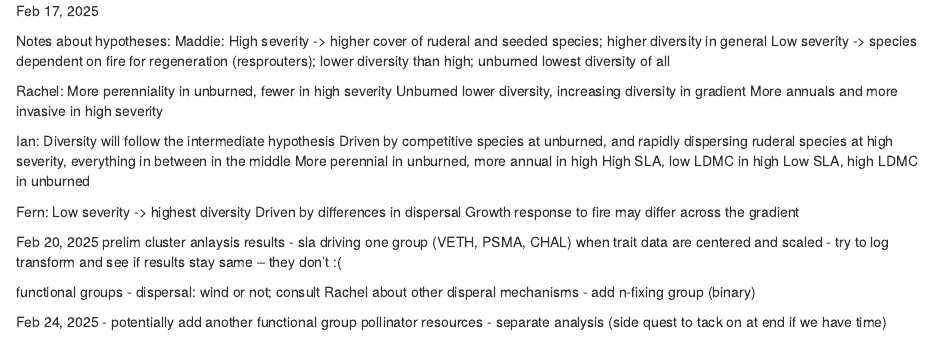
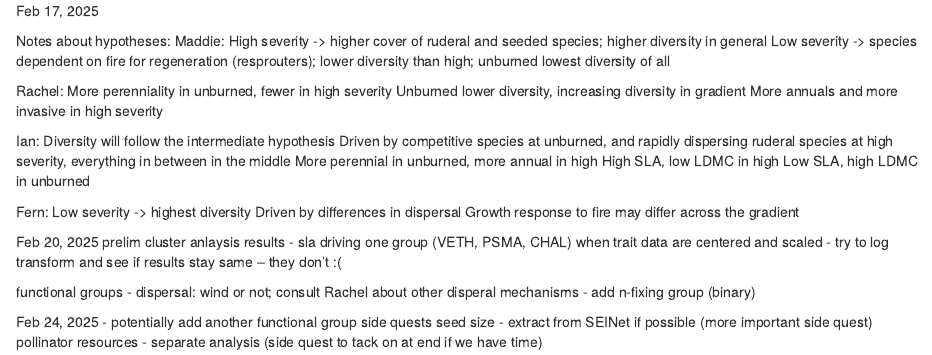
Before and after one commit to ianwinick/FunEco_CommEcologyPaper, an R Markdown document (meeting-notes/meeting-notes-log.Rmd): the page in a window 1100 px wide, from its top. Rendered offline with R 4.5, knitr and Pandoc, with nearby package versions.

Commit message:
Update meeting-notes-log.Rmd

```diff
--- a/meeting-notes/meeting-notes-log.Rmd
+++ b/meeting-notes/meeting-notes-log.Rmd
@@ -33,4 +33,6 @@ functional groups
 
 Feb 24, 2025
 - potentially add another functional group
+  side quests
+  seed size - extract from SEINet if possible (more important side quest)
   pollinator resources - separate analysis (side quest to tack on at end if we have time)
```
